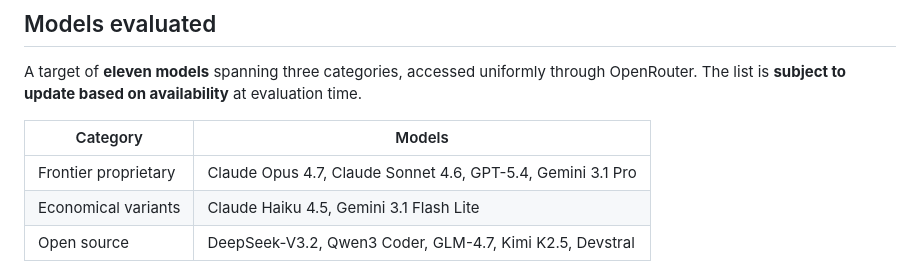
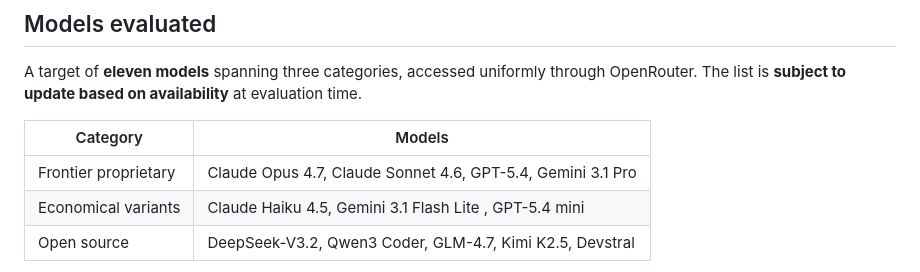
Before and after one commit to Darkrai500/SycoCode, a Markdown page: README.md, the part around one of its changes. GitHub-like rendering.

Commit message:
Fix formatting and update model list in README
Updated README to correct formatting and add GPT-5.4 mini to economical variants.

```diff
--- a/README.md
+++ b/README.md
@@ -70,7 +70,7 @@ A target of **eleven models** spanning three categories, accessed uniformly thro
 | Category | Models |
 |---|---|
 | Frontier proprietary | Claude Opus 4.7, Claude Sonnet 4.6, GPT-5.4, Gemini 3.1 Pro |
-| Economical variants | Claude Haiku 4.5, Gemini 3.1 Flash Lite |
+| Economical variants | Claude Haiku 4.5, Gemini 3.1 Flash Lite , GPT-5.4 mini|
 | Open source | DeepSeek-V3.2, Qwen3 Coder, GLM-4.7, Kimi K2.5, Devstral |
 
 The inclusion of economical variants enables an intra-family comparison: do smaller models within the same provider exhibit higher sycophancy? The open-source set adds geographic and architectural diversity, including code-specialized models.
```
Also changed, not shown: other parts of README.md (+1 -1 lines).
